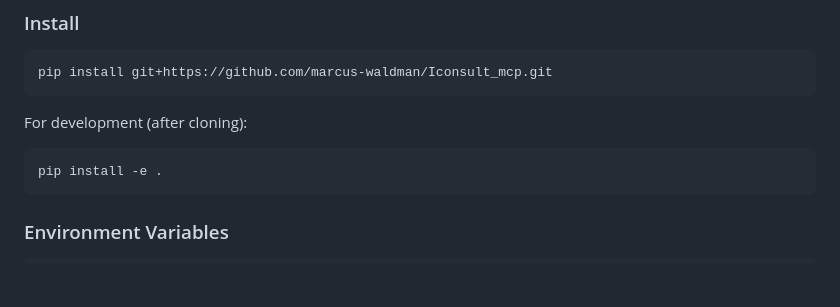
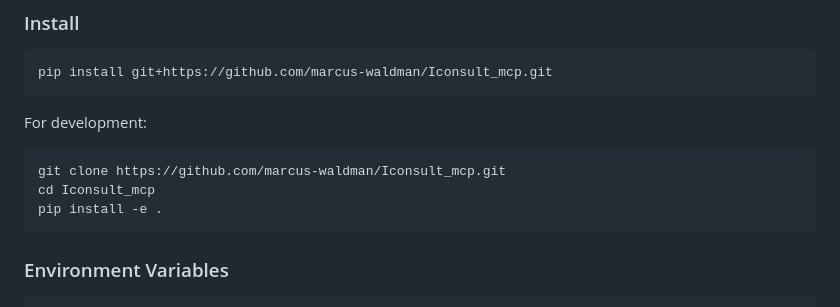
Before and after one commit to marcus-waldman/Iconsult_mcp, a Markdown page: README.md, the part around the change. Drawn GitHub-style; blank space fills up the shorter version.

Commit message:
Add git clone command to dev install instructions
Co-Authored-By: Claude Sonnet 4.6 <noreply@anthropic.com>

````diff
--- a/README.md
+++ b/README.md
@@ -64,9 +64,11 @@ This gives Claude Code the `/generate-web-diagram` command used during consultat
 pip install git+https://github.com/marcus-waldman/Iconsult_mcp.git
 ```
 
-For development (after cloning):
+For development:
 
 ```bash
+git clone https://github.com/marcus-waldman/Iconsult_mcp.git
+cd Iconsult_mcp
 pip install -e .
 ```
 
````
